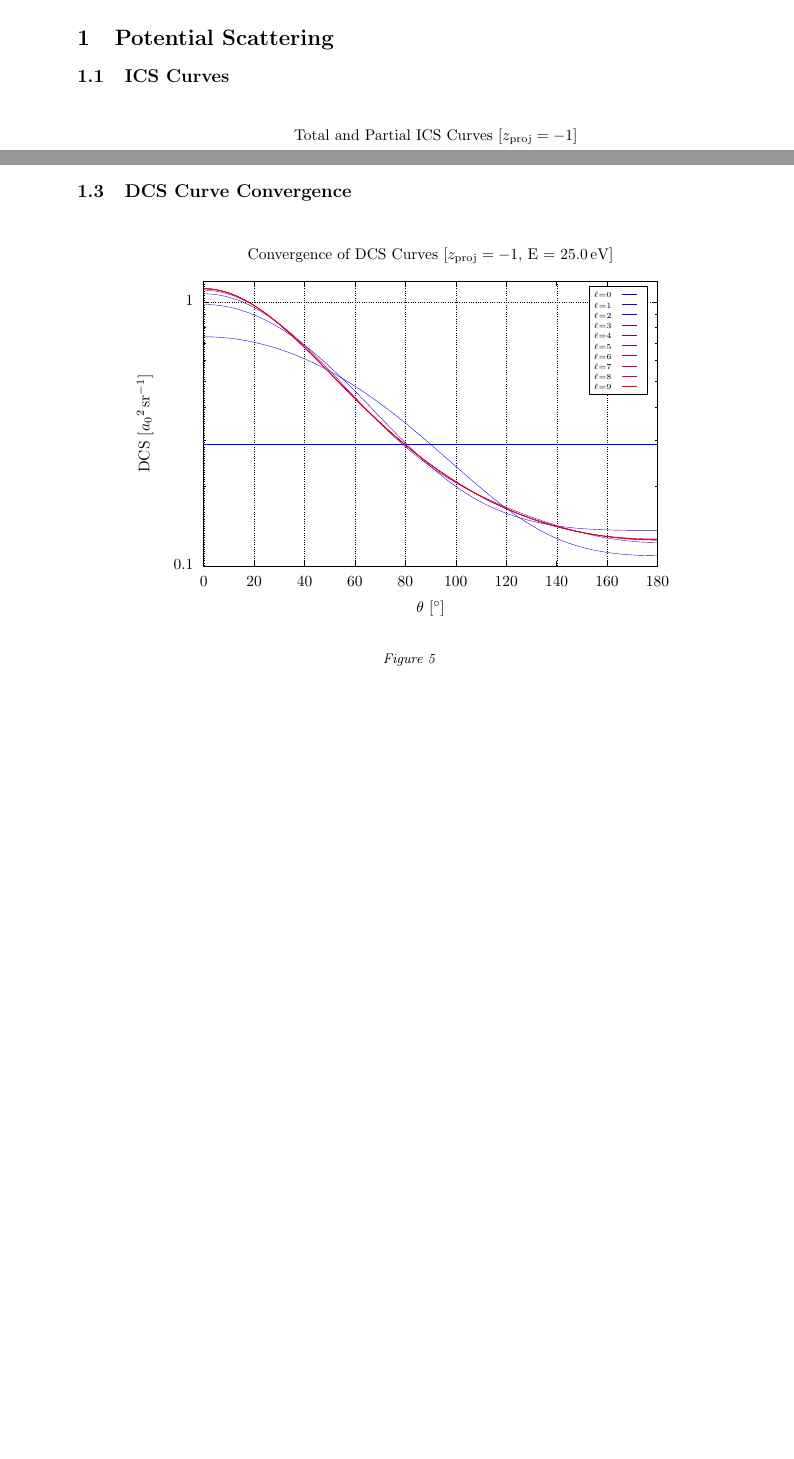
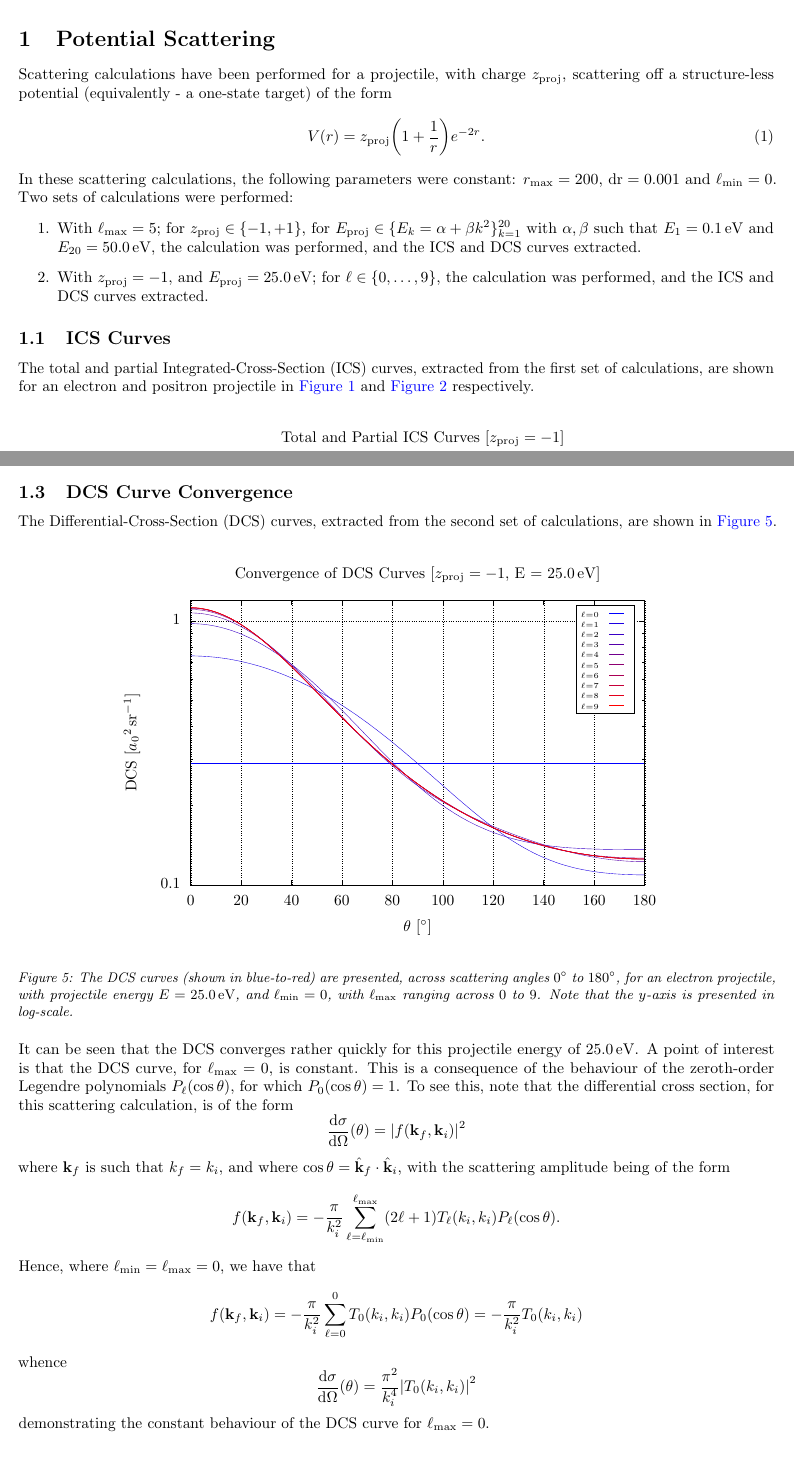
Before and after one commit to dgsaf/acqm-workshop-4, a LaTeX document (report/phys4000_workshop_4.tex): two parts of pages 2 and 6 of 7, joined at a grey line, cut so that both start at the same text, the shorter picture padded with empty space. The pictures show the PDF file report/phys4000_workshop_4.pdf that the author committed with the source.

Commit message:
[UPD] Report part 1 complete

```diff
--- a/report/phys4000_workshop_4.tex
+++ b/report/phys4000_workshop_4.tex
@@ -33,3 +34,9 @@
 \section{Potential Scattering}
 \label{sec:potential-scattering}
 
+Scattering calculations have been performed for a projectile, with charge
+$z_{\rm{proj}}$, scattering off a structure-less potential (equivalently - a
+one-state target) of the form
+\begin{equation}
+  \label{eq:potential}
+  V\lr{r}
@@ -36,5 +51,29 @@
+  \exp{- 2 r}
+  .
+\end{equation}
+In these scattering calculations, the following parameters were constant:
+$r_{\rm{max}} = 200$, $\rm{dr} = 0.001$ and $\ell_{\rm{min}} = 0$.
+Two sets of calculations were performed:
+\begin{enumerate}
+\item
+  With $\ell_{\rm{\max}} = 5$; for $z_{\rm{proj}} \in \lrset{-1, +1}$,
+  for $E_{\rm{proj}} \in \lrset{E_{k} = \alpha + \beta k^{2}}_{k = 1}^{20}$
+  with $\alpha, \beta$ such that $E_{1} = \SI{0.1}{\eV}$ and
+  $E_{20} = \SI{50.0}{\eV}$, the calculation was performed, and the ICS and DCS
+  curves extracted.
+
+\item
+  With $z_{\rm{proj}} = -1$, and $E_{\rm{proj}} = \SI{25.0}{\eV}$; for
+  $\ell \in \lrset{0, \dotsc, 9}$, the calculation was performed, and the ICS
+  and DCS curves extracted.
+\end{enumerate}
+
 \subsection{ICS Curves}
 \label{sec:ics-curves}
+
+The total and partial Integrated-Cross-Section (ICS) curves, extracted from the
+first set of calculations, are shown for an electron and positron projectile in
+\autoref{fig:ele-ics-curves} and \autoref{fig:pos-ics-curves} respectively.
 
 \begin{figure}[h]
   \begin{center}
@@ -42,9 +81,10 @@
   \end{center}
   \caption[Electron ICS Curves]{
     The total ICS curve (shown in black) and the partial ICS curves (shown in
-    blue-to-red) are presented, across projectile energies \SIrange{0}{50}{eV},
-    for an electron projectile.
-    Note that $l_{\rm{max}} = 5$.
+    blue-to-red) are presented, across projectile energies
+    \SIrange{0.1}{50}{eV}, for an electron projectile, with
+    $\ell_{\rm{min}} = 0$ and $\ell_{\rm{max}} = 5$.
+    Note that the $y$-axis is presented in log-scale.
   }
   \label{fig:ele-ics-curves}
 \end{figure}
@@ -55,5 +95,3 @@
   \end{center}
   \caption[Positron ICS Curves]{
     The total ICS curve (shown in black) and the partial ICS curves (shown in
-    blue-to-red) are presented, across projectile energies \SIrange{0}{50}{\eV},
-    for a positron projectile.
@@ -83,3 +131,4 @@
     \input{figure_dcs_z-+1_l-5.tex}
   \end{center}
   \caption[Positron DCS Curves]{
+    The DCS curves (shown in blue-to-red) are presented, across scattering
@@ -92,11 +145,42 @@
 \subsection{DCS Curve Convergence}
 \label{sec:dcs-curve-conv}
 
+The Differential-Cross-Section (DCS) curves, extracted from the second set
+of calculations, are shown in \autoref{fig:convergence-dcs-curves}.
+
 \begin{figure}[h]
   \begin{center}
     \input{figure_dcs_convergence.tex}
   \end{center}
   \caption[Convergence of DCS Curves]{
+    The DCS curves (shown in blue-to-red) are presented, across scattering
+    angles \SIrange{0}{180}{\degree}, for an electron projectile, with
+    projectile energy $E = \SI{25.0}{\eV}$, and $\ell_{\rm{min}} = 0$, with
+    $\ell_{\rm{max}}$ ranging across \SIrange{0}{9}{}.
+    Note that the $y$-axis is presented in log-scale.
   }
   \label{fig:convergence-dcs-curves}
 \end{figure}
+
+It can be seen that the DCS converges rather quickly for this projectile
+energy of \SI{25.0}{\eV}.
+A point of interest is that the DCS curve, for $\ell_{\rm{max}} = 0$, is
+constant.
+This is a consequence of the behaviour of the zeroth-order Legendre polynomials
+$P_{\ell}\lr{\cos\theta}$, for which $P_{0}\lr{\cos\theta} = 1$.
+To see this, note that the differential cross section, for this scattering
+calculation, is of the form
+\begin{equation*}
+  \dv{\sigma}{\Omega}
+  \lr{\theta}
+  =
+  \abs
+  {
+    f\lr{\vb{k}_{f}, \vb{k}_{i}}
+  }^{2}
+\end{equation*}
+where $\vb{k}_{f}$ is such that $k_{f} = k_{i}$, and where
+$\cos\theta = \hat{\vb{k}}_{f}\cdot\hat{\vb{k}}_{i}$, with the scattering
+amplitude being of the form
+\begin{equation*}
+  f\lr{\vb{k}_{f}, \vb{k}_{i}}
@@ -102,0 +192,7 @@
+  T_{\ell}\lr{k_{i}, k_{i}}
+  P_{\ell}\lr{\cos\theta}
+  .
+\end{equation*}
+Hence, where $\ell_{\rm{min}} = \ell_{\rm{max}} = 0$, we have that
+\begin{equation*}
+  f\lr{\vb{k}_{f}, \vb{k}_{i}}
@@ -103,3 +218,7 @@
+    T_{0}\lr{k_{i}, k_{i}}
+  }^{2}
+\end{equation*}
+demonstrating the constant behaviour of the DCS curve for $\ell_{\rm{max}} = 0$.
 
 \clearpage
 
```
Also changed, not shown: report/phys4000_workshop_4.pdf, report/phys4000_workshop_4.tex (51 more changed lines).
